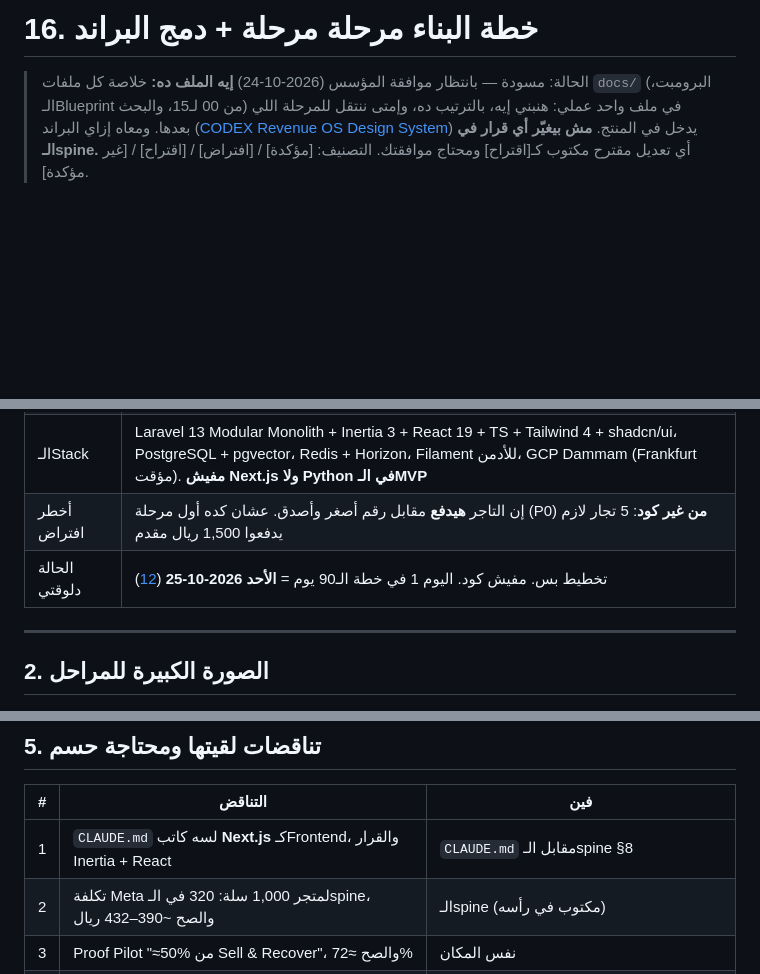
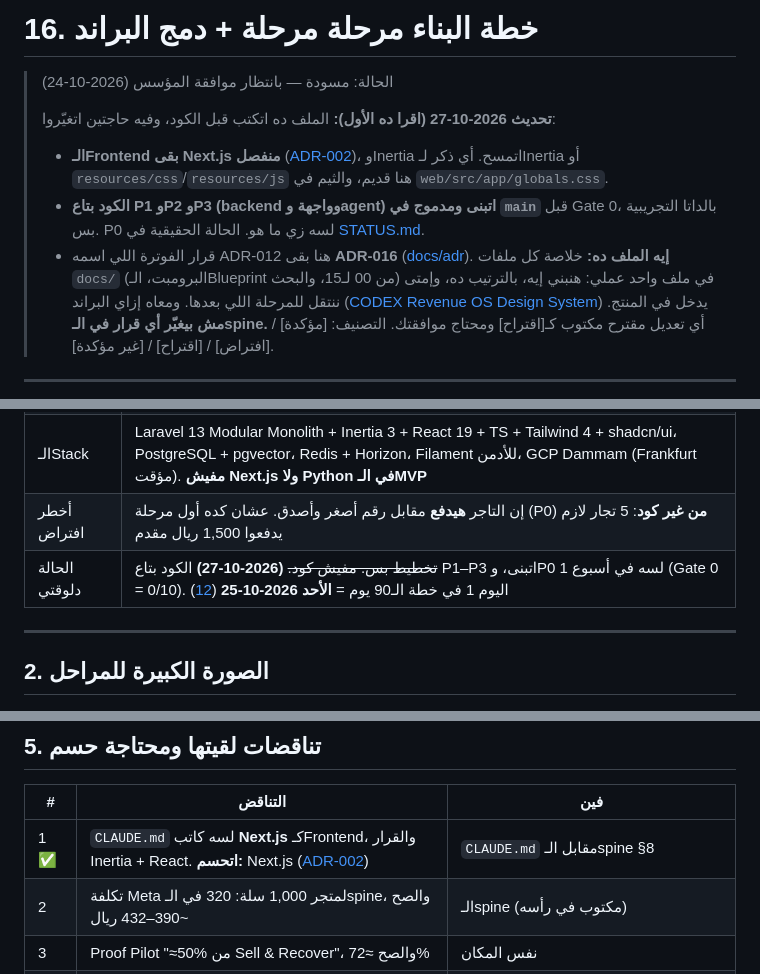
Before and after one commit to mathewosama9/CODEX-Revenue-OS, a Markdown page: docs/blueprint/16-build-plan-and-brand.md, 3 parts joined by grey strips. Rendered like a GitHub page; blank space fills up the shorter version.

Commit message:
docs(blueprint): note in 16 that Next.js replaced Inertia and P1-P3 code exists

```diff
--- a/docs/blueprint/16-build-plan-and-brand.md
+++ b/docs/blueprint/16-build-plan-and-brand.md
@@ -1,6 +1,11 @@
 # 16. خطة البناء مرحلة مرحلة + دمج البراند
 
 > الحالة: مسودة — بانتظار موافقة المؤسس (2026-10-24)
+>
+> **تحديث 2026-10-27 (اقرا ده الأول):** الملف ده اتكتب قبل الكود، وفيه حاجتين اتغيّروا:
+> - **الـFrontend بقى Next.js منفصل** ([ADR-002](../adr/ADR-002-frontend-nextjs.md))، وInertia اتمسح. أي ذكر لـInertia أو `resources/css`/`resources/js` هنا قديم، والثيم في `web/src/app/globals.css`.
+> - **الكود بتاع P1 وP2 وP3 (backend وواجهة وagent) اتبنى ومدموج في `main`** قبل Gate 0، بالداتا التجريبية بس. P0 لسه زي ما هو. الحالة الحقيقية في [STATUS.md](../../STATUS.md).
+> - قرار الفوترة اللي اسمه ADR-012 هنا بقى **ADR-016** ([docs/adr](../adr/README.md)).
 > **إيه الملف ده:** خلاصة كل ملفات `docs/` (البرومبت، الـBlueprint من 00 لـ15، والبحث) في ملف واحد عملي: هنبني إيه، بالترتيب ده، وإمتى ننتقل للمرحلة اللي بعدها. ومعاه إزاي البراند ([CODEX Revenue OS Design System](https://claude.ai/artifact/JxYMjJXzLnQrGrxkDQuBXN)) يدخل في المنتج.
 > **مش بيغيّر أي قرار في الـspine.** أي تعديل مقترح مكتوب كـ[اقتراح] ومحتاج موافقتك. التصنيف: [مؤكدة] / [افتراض] / [اقتراح] / [غير مؤكدة].
 
@@ -16,7 +21,7 @@
 | الـMVP إيه؟ | P1 (استرجاع مُقاس **من غير AI**) + P2 (AI Sales Agent محصور في الكتالوج)، ويتعتبر "اتطلق واتسيّل" في نهاية P3 (Salla App Store) |
 | الـStack | Laravel 13 Modular Monolith + Inertia 3 + React 19 + TS + Tailwind 4 + shadcn/ui، PostgreSQL + pgvector، Redis + Horizon، Filament للأدمن، GCP Dammam (Frankfurt مؤقت). **مفيش Next.js ولا Python في الـMVP** |
 | أخطر افتراض | إن التاجر **هيدفع** مقابل رقم أصغر وأصدق. عشان كده أول مرحلة (P0) **من غير كود**: 5 تجار لازم يدفعوا 1,500 ريال مقدم |
-| الحالة دلوقتي | تخطيط بس. مفيش كود. اليوم 1 في خطة الـ90 يوم = **الأحد 2026-10-25** ([12](12-first-90-days.md)) |
+| الحالة دلوقتي | ~~تخطيط بس. مفيش كود.~~ **(2026-10-27)** الكود بتاع P1–P3 اتبنى، وP0 لسه في أسبوع 1 (Gate 0 = 0/10). اليوم 1 في خطة الـ90 يوم = **الأحد 2026-10-25** ([12](12-first-90-days.md)) |
 
 ---
 
@@ -174,7 +179,7 @@ P0a (من غير كود) → P0b (spikes + Audit) → [Gate 0: ≥5 دفعوا]
 
 | # | التناقض | فين |
 |---|---|---|
-| 1 | `CLAUDE.md` لسه كاتب **Next.js** كـFrontend، والقرار Inertia + React | `CLAUDE.md` مقابل الـspine §8 |
+| 1 ✅ | `CLAUDE.md` لسه كاتب **Next.js** كـFrontend، والقرار Inertia + React. **اتحسم:** Next.js ([ADR-002](../adr/ADR-002-frontend-nextjs.md)) | `CLAUDE.md` مقابل الـspine §8 |
 | 2 | تكلفة Meta لمتجر 1,000 سلة: 320 في الـspine، والصح ~390–432 ريال | الـspine (مكتوب في رأسه) |
 | 3 | Proof Pilot "≈50% من Sell & Recover"، والصح ≈72% | نفس المكان |
 | 4 | وقت المؤسس في الكود P1: 40–50% في [10](10-team-structure.md)، و30% في [13](13-risks-mitigation.md) | 10 §10.2 مقابل 13 §13.4.5 |
```
